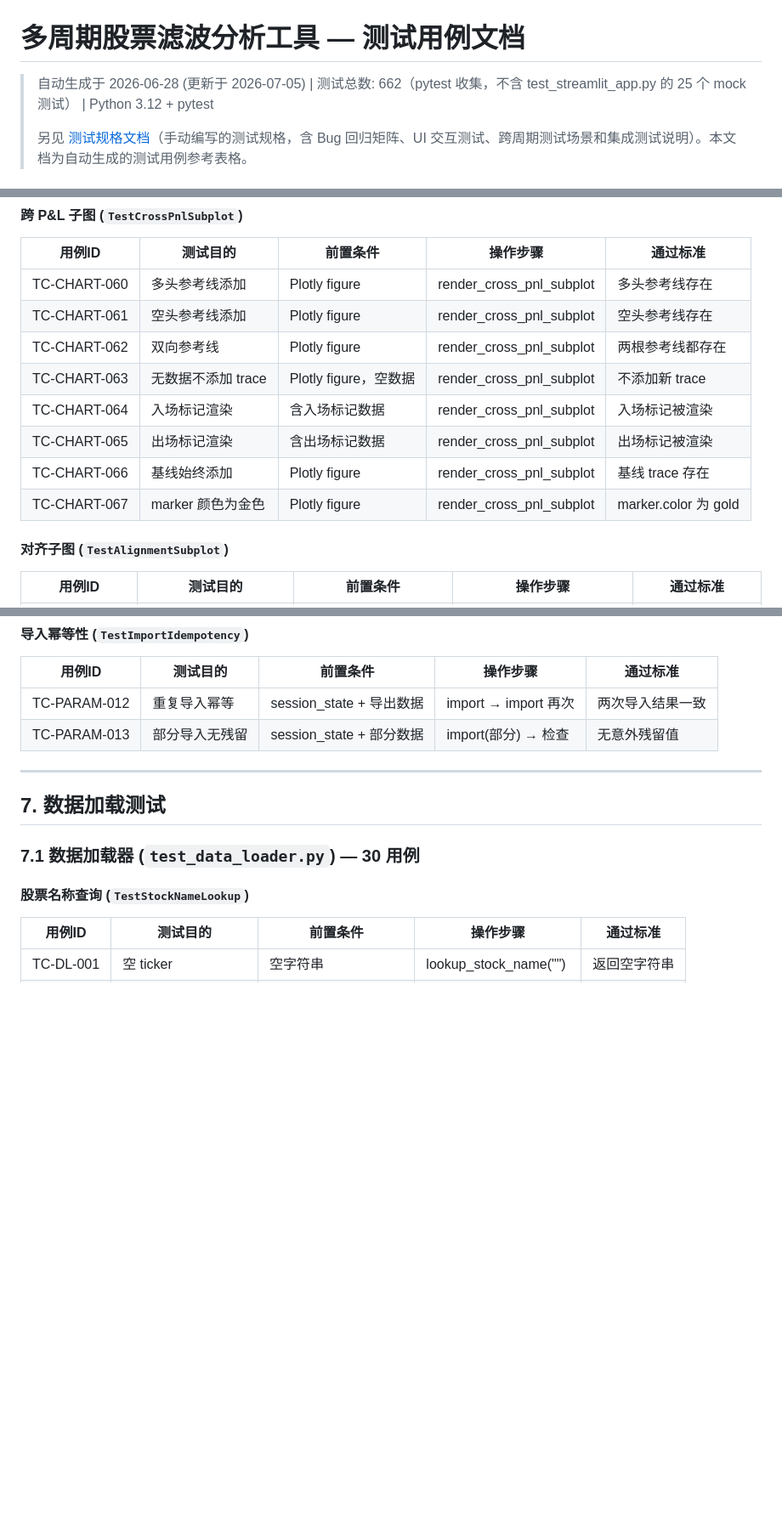
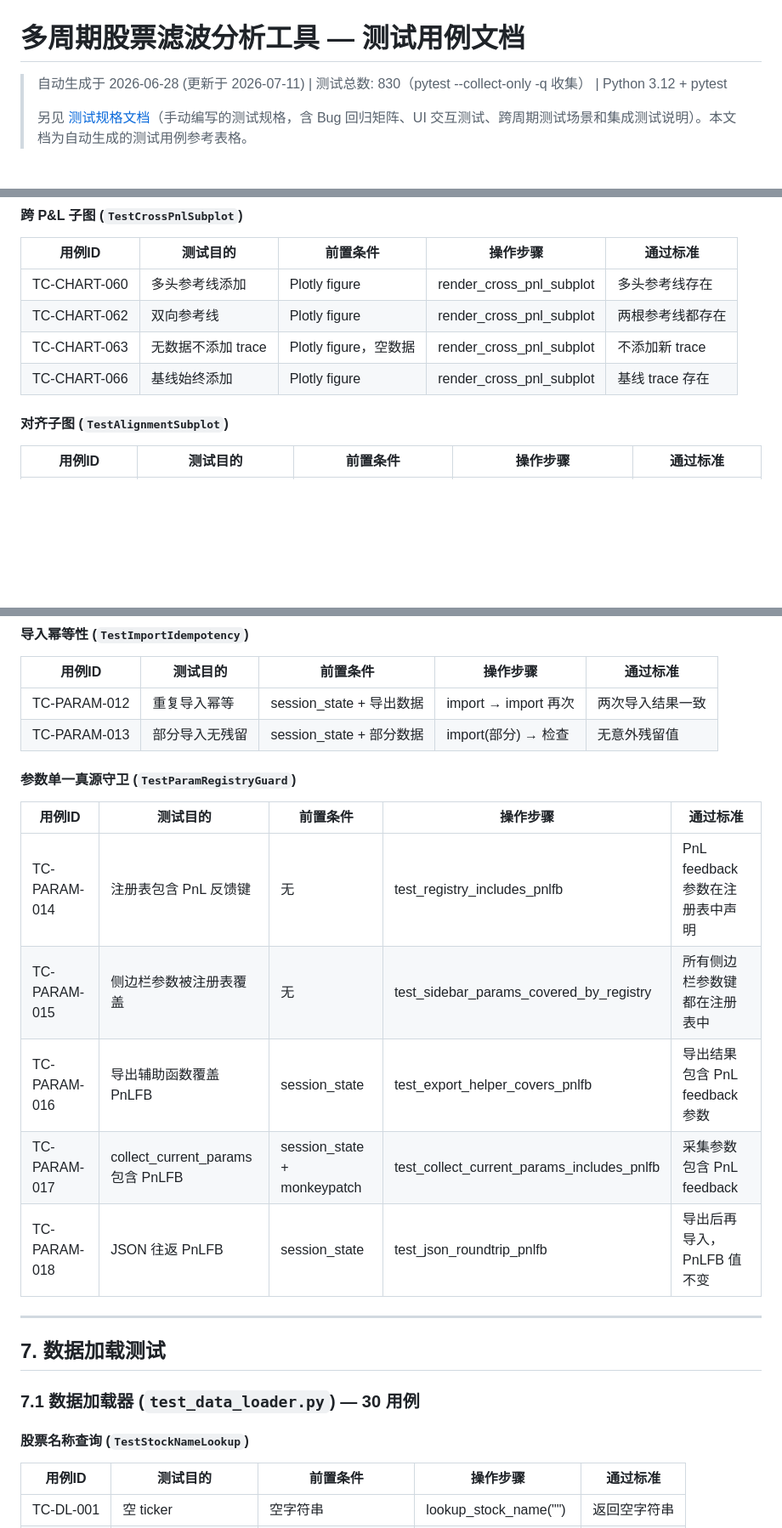
Before and after one commit to pxf0797/filter-algorithms-research, a Markdown page: docs/test_cases.md, 3 parts joined by grey strips. Shown at 85% size. Drawn GitHub-style; blank space fills up the shorter version.

```diff
--- a/docs/test_cases.md
+++ b/docs/test_cases.md
@@ -1,6 +1,6 @@
 # 多周期股票滤波分析工具 — 测试用例文档
 
-> 自动生成于 2026-06-28 (更新于 2026-07-05) | 测试总数: 662（pytest 收集，不含 test_streamlit_app.py 的 25 个 mock 测试） | Python 3.12 + pytest
+> 自动生成于 2026-06-28 (更新于 2026-07-11) | 测试总数: 830（pytest --collect-only -q 收集） | Python 3.12 + pytest
 >
 > 另见 [测试规格文档](tests/test_cases.md)（手动编写的测试规格，含 Bug 回归矩阵、UI 交互测试、跨周期测试场景和集成测试说明）。本文档为自动生成的测试用例参考表格。
 
@@ -1127,13 +1151,9 @@
 | 用例ID | 测试目的 | 前置条件 | 操作步骤 | 通过标准 |
 |--------|---------|---------|---------|---------|
 | TC-CHART-060 | 多头参考线添加 | Plotly figure | render_cross_pnl_subplot | 多头参考线存在 |
-| TC-CHART-061 | 空头参考线添加 | Plotly figure | render_cross_pnl_subplot | 空头参考线存在 |
 | TC-CHART-062 | 双向参考线 | Plotly figure | render_cross_pnl_subplot | 两根参考线都存在 |
 | TC-CHART-063 | 无数据不添加 trace | Plotly figure，空数据 | render_cross_pnl_subplot | 不添加新 trace |
-| TC-CHART-064 | 入场标记渲染 | 含入场标记数据 | render_cross_pnl_subplot | 入场标记被渲染 |
-| TC-CHART-065 | 出场标记渲染 | 含出场标记数据 | render_cross_pnl_subplot | 出场标记被渲染 |
 | TC-CHART-066 | 基线始终添加 | Plotly figure | render_cross_pnl_subplot | 基线 trace 存在 |
-| TC-CHART-067 | marker 颜色为金色 | Plotly figure | render_cross_pnl_subplot | marker.color 为 gold |
 
 #### 对齐子图 (`TestAlignmentSubplot`)
 
@@ -1415,6 +1472,16 @@
 |--------|---------|---------|---------|---------|
 | TC-PARAM-012 | 重复导入幂等 | session_state + 导出数据 | import → import 再次 | 两次导入结果一致 |
 | TC-PARAM-013 | 部分导入无残留 | session_state + 部分数据 | import(部分) → 检查 | 无意外残留值 |
+
+#### 参数单一真源守卫 (`TestParamRegistryGuard`)
+
+| 用例ID | 测试目的 | 前置条件 | 操作步骤 | 通过标准 |
+|--------|---------|---------|---------|---------|
+| TC-PARAM-014 | 注册表包含 PnL 反馈键 | 无 | test_registry_includes_pnlfb | PnL feedback 参数在注册表中声明 |
+| TC-PARAM-015 | 侧边栏参数被注册表覆盖 | 无 | test_sidebar_params_covered_by_registry | 所有侧边栏参数键都在注册表中 |
+| TC-PARAM-016 | 导出辅助函数覆盖 PnLFB | session_state | test_export_helper_covers_pnlfb | 导出结果包含 PnL feedback 参数 |
+| TC-PARAM-017 | collect_current_params 包含 PnLFB | session_state + monkeypatch | test_collect_current_params_includes_pnlfb | 采集参数包含 PnL feedback |
+| TC-PARAM-018 | JSON 往返 PnLFB | session_state | test_json_roundtrip_pnlfb | 导出后再导入，PnLFB 值不变 |
 
 ---
 
```
Also changed, not shown: other parts of docs/test_cases.md (+75 -11 lines), 1 other file.
